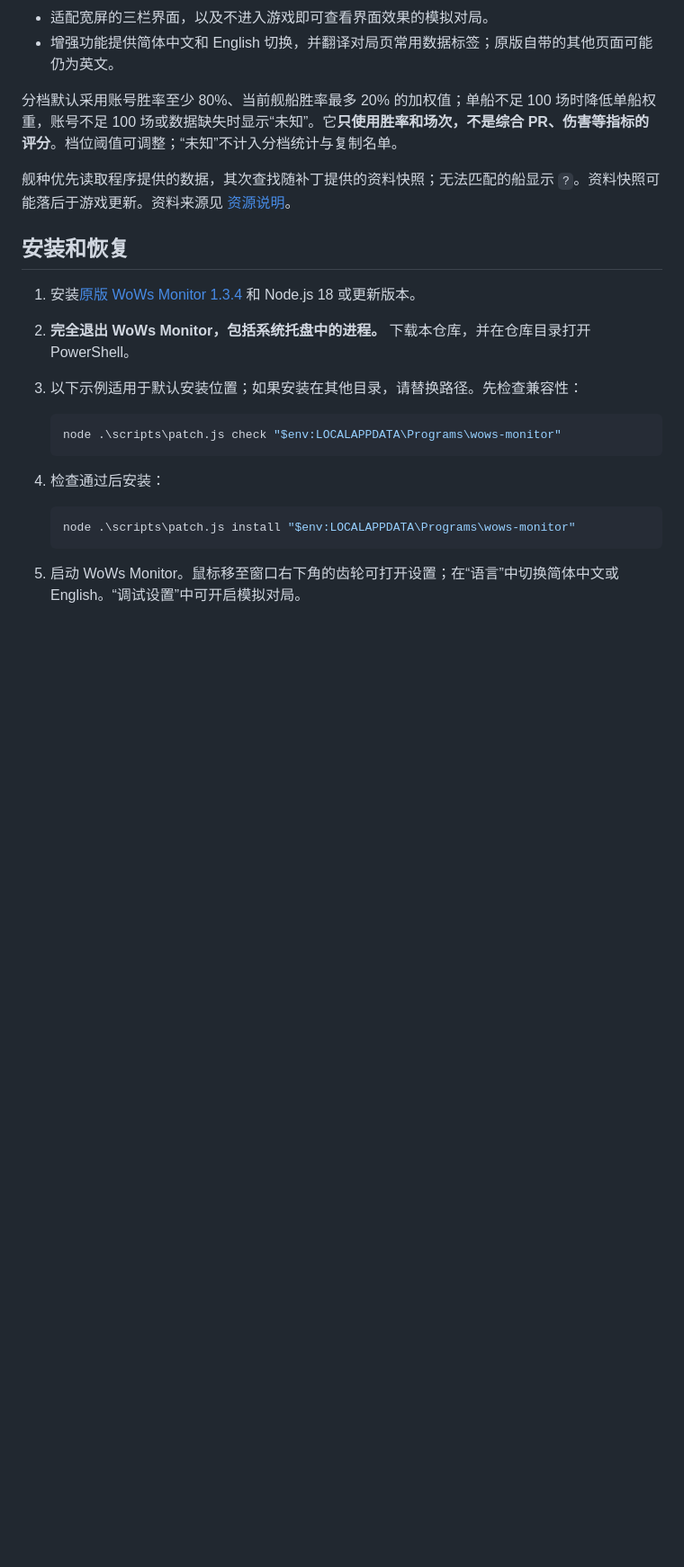
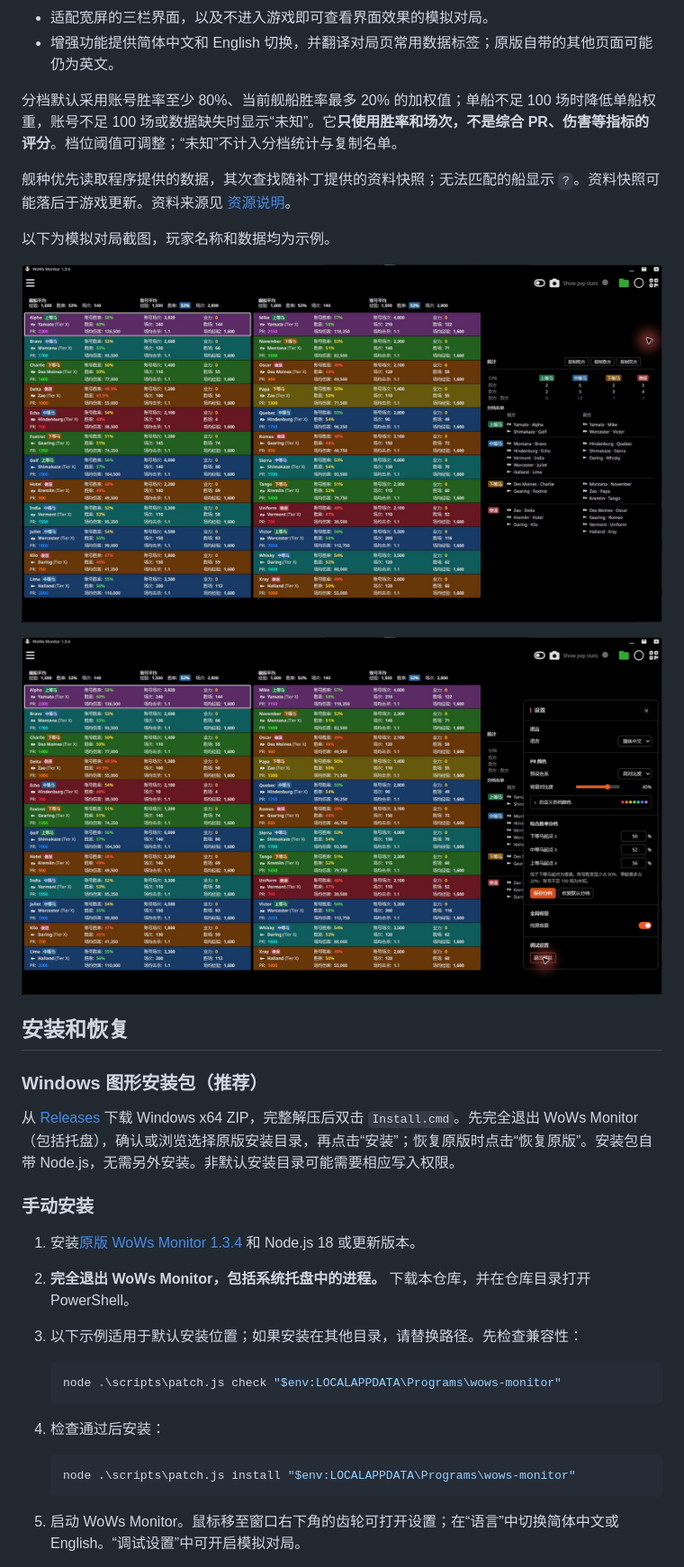
Before and after one commit to PrinzEugenn/WoWs-Monitor-Enhanced, a Markdown page: README.md, the part around the change. Shown at 90% size. Rendered like a GitHub page; pictures changed too: docs/images/match.png (added), docs/images/settings.png (added); blank space fills up the shorter version.

```diff
--- a/README.md
+++ b/README.md
@@ -17,7 +17,21 @@ WoWs Monitor 的**非官方增强补丁**，面向 Windows 版 WoWs Monitor 1.3.
 
 舰种优先读取程序提供的数据，其次查找随补丁提供的资料快照；无法匹配的船显示 `?`。资料快照可能落后于游戏更新。资料来源见 [资源说明](NOTICE.md)。
 
+以下为模拟对局截图，玩家名称和数据均为示例。
+
+![模拟对局与双方统计](docs/images/match.png)
+
+![颜色、分档与语言设置](docs/images/settings.png)
+
 ## 安装和恢复
+
+### Windows 图形安装包（推荐）
+
+从 [Releases](https://github.com/PrinzEugenn/WoWs-Monitor-Enhanced/releases) 下载 Windows x64 ZIP，完整解压后双击 `Install.cmd`。先完全退出 WoWs Monitor（包括托盘），确认或浏览选择原版安装目录，再点击“安装”；恢复原版时点击“恢复原版”。安装包自带 Node.js，无需另外安装。非默认安装目录可能需要相应写入权限。
+
+### 手动安装
+
+
 
 1. 安装[原版 WoWs Monitor 1.3.4](https://wows-monitor.com/downloads) 和 Node.js 18 或更新版本。
 2. **完全退出 WoWs Monitor，包括系统托盘中的进程。** 下载本仓库，并在仓库目录打开 PowerShell。
```
Also changed, not shown: NOTICE.md (+2 -0 lines), README.en.md (+14 -0 lines), 3 other files.
